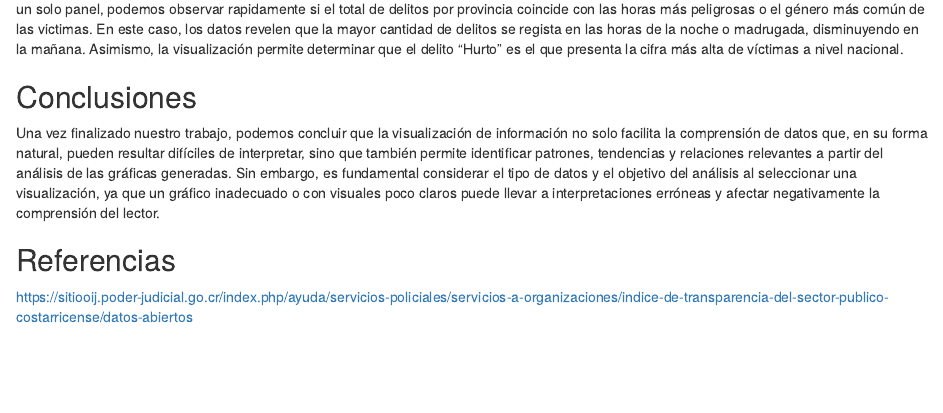
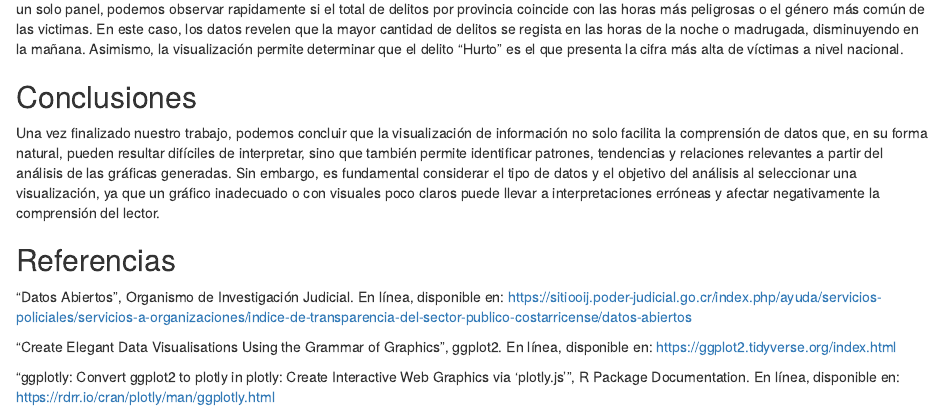
Before and after one commit to kokoju/VisualizacionWebpage, an R Markdown document (index.Rmd): the page in a window 1100 px wide, from 4110 px down. Rendered offline with R 4.5, knitr and Pandoc, with nearby package versions; some code elsewhere in the file could not run offline.

Commit message:
Mejoras en las referencias

```diff
--- a/index.Rmd
+++ b/index.Rmd
@@ -165,4 +165,9 @@ Una vez finalizado nuestro trabajo, podemos concluir que la visualización de in
 
 
 ## Referencias
-<https://sitiooij.poder-judicial.go.cr/index.php/ayuda/servicios-policiales/servicios-a-organizaciones/indice-de-transparencia-del-sector-publico-costarricense/datos-abiertos>
+“Datos Abiertos”, Organismo de Investigación Judicial. En línea, disponible en: <https://sitiooij.poder-judicial.go.cr/index.php/ayuda/servicios-policiales/servicios-a-organizaciones/indice-de-transparencia-del-sector-publico-costarricense/datos-abiertos>
+
+“Create Elegant Data Visualisations Using the Grammar of Graphics”, ggplot2. En línea, disponible en: <https://ggplot2.tidyverse.org/index.html>
+
+“ggplotly: Convert ggplot2 to plotly in plotly: Create Interactive Web Graphics via 'plotly.js'”, R Package Documentation. En línea, disponible en:
+<https://rdrr.io/cran/plotly/man/ggplotly.html>
```
